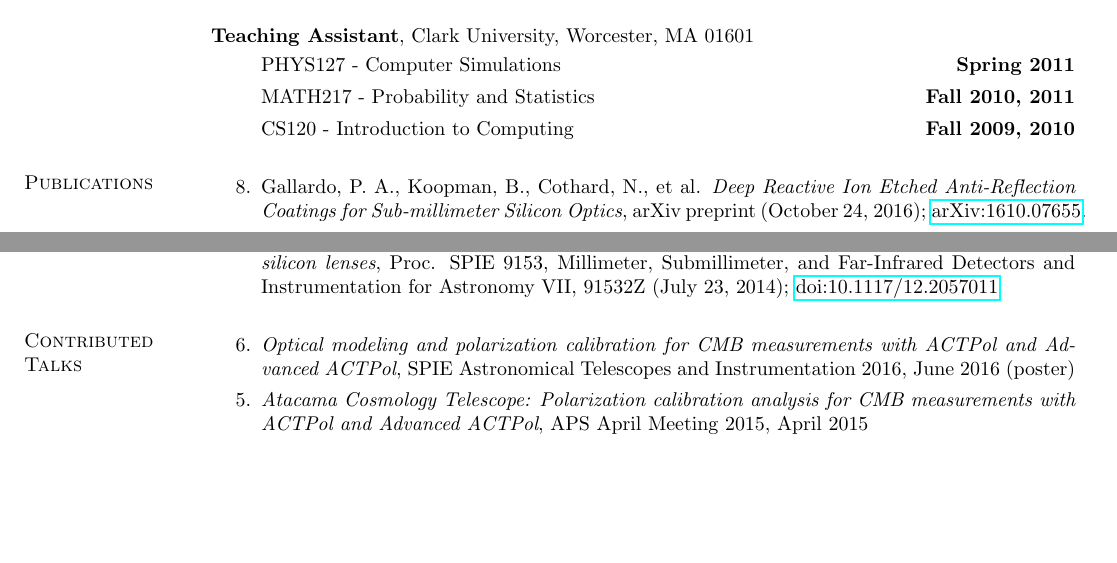
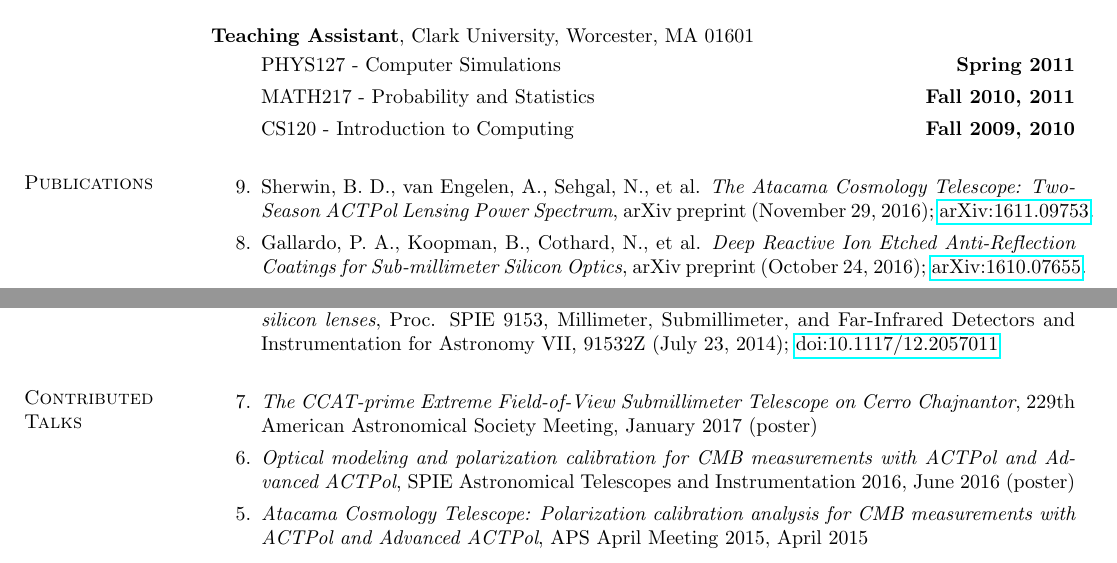
Before and after one commit to BrianJKoopman/cv, a LaTeX CV (bjk_cv.tex): two parts of pages 2 and 3 of 4, joined at a grey line, cut so that both start at the same text, the shorter picture padded with empty space. Compiled offline with pdfLaTeX.

Commit message:
added recent sherwin et al paper and aas poster

```diff
--- a/bjk_cv.tex
+++ b/bjk_cv.tex
@@ -122,6 +122,10 @@ nanofabrication and general data analysis.
 \section{\sc Publications}
 \begin{enumerate}
 
+\item[{9.}] Sherwin, B.~D., van Engelen, A., Sehgal, N., et al. \textit{The
+    Atacama Cosmology Telescope: Two-Season ACTPol Lensing Power Spectrum}, arXiv
+    preprint (November 29, 2016);
+    \href{https://arxiv.org/abs/1611.09753}{arXiv:1611.09753}.
 \item[{8.}] Gallardo, P.~A., Koopman, B., Cothard, N., et al. \textit{Deep
     Reactive Ion Etched Anti-Reflection Coatings for Sub-millimeter Silicon
     Optics}, arXiv preprint (October 24, 2016);
@@ -248,6 +252,7 @@ nanofabrication and general data analysis.
 
 \section{\sc Contributed Talks}
 \begin{enumerate}
+    \item[{7.}] {\it The CCAT-prime Extreme Field-of-View Submillimeter Telescope on Cerro Chajnantor}, 229th American Astronomical Society Meeting, January 2017 (poster)
     % Talk at UCSD?
     \item[{6.}] {\it Optical modeling and polarization calibration for CMB measurements with ACTPol and Advanced ACTPol}, SPIE Astronomical Telescopes and Instrumentation 2016, June 2016 (poster)
     \item[{5.}] {\it Atacama Cosmology Telescope: Polarization calibration analysis for CMB measurements with ACTPol and Advanced ACTPol},
```
